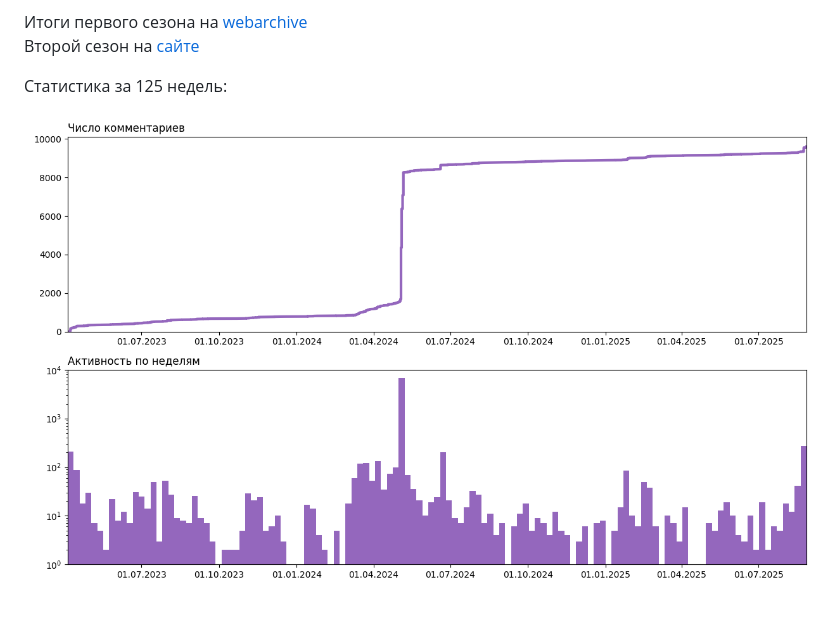
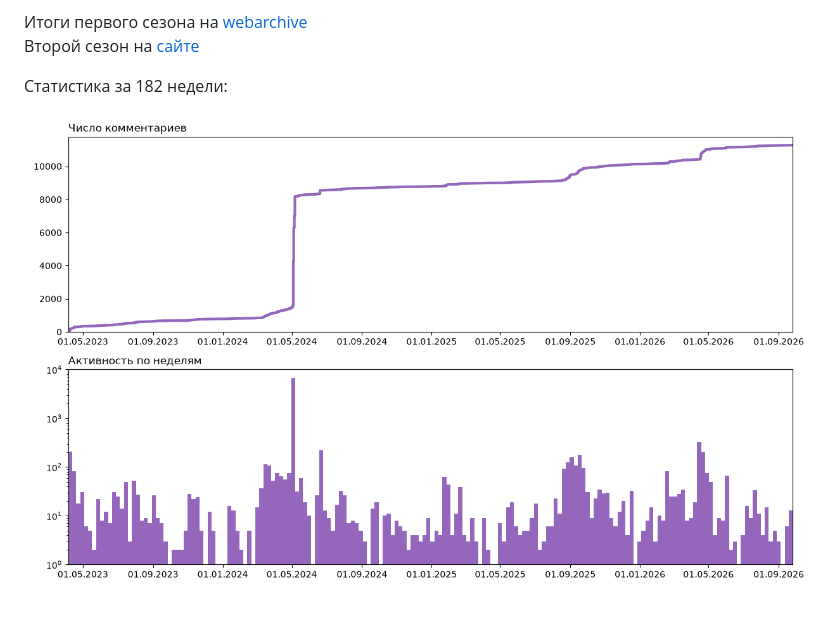
Before and after one commit to Catalyst-42/demoscene, a Markdown page: README.md, the part around the change. GitHub-like rendering; pictures changed too: images/StatsW125.png (deleted), images/StatsW182.png (added).

Commit message:
Stats W182

```diff
--- a/README.md
+++ b/README.md
@@ -13,6 +13,6 @@
 Итоги первого сезона на [webarchive](https://web.archive.org/web/20221130191402/https://demoscene.herokuapp.com/)
 Второй сезон на [сайте](https://tauceti.nhost.me/demoscene/)
 
-Статистика за 125 недель:
+Статистика за 182 недели:
 
-![stats_week_125](./images/StatsW125.png)
+![stats_week_182](./images/StatsW182.png)
```
Also changed, not shown: 1 other file.
